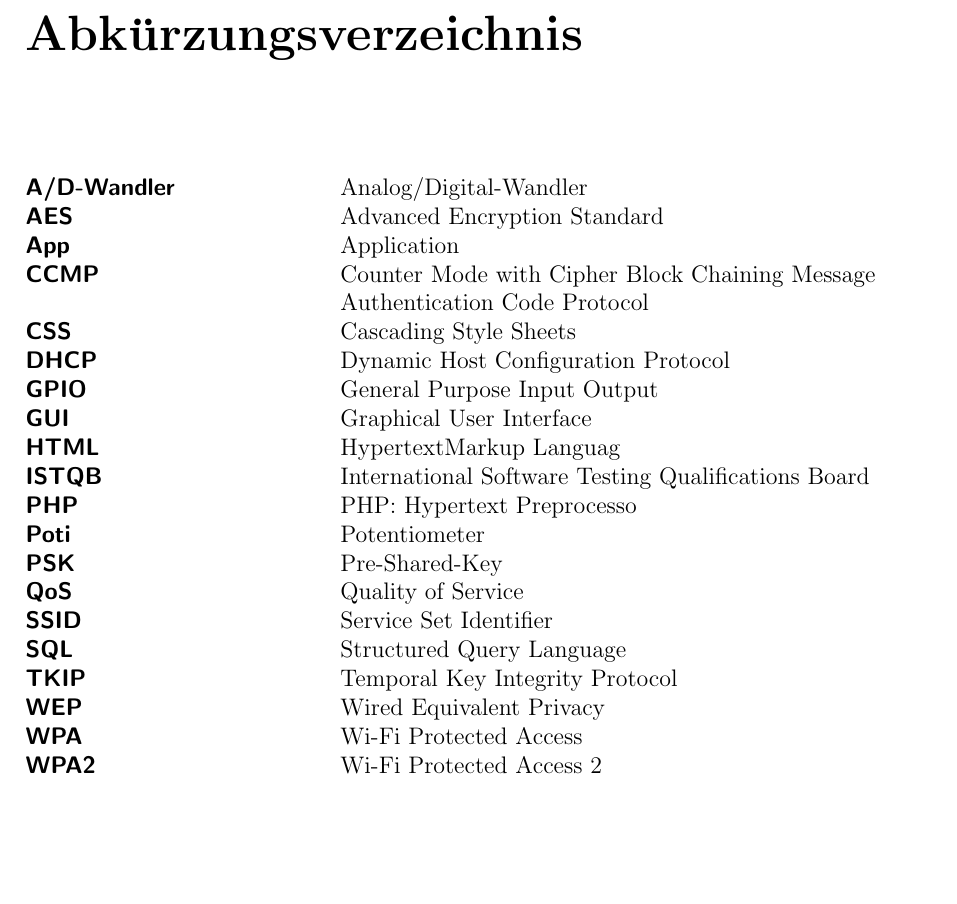
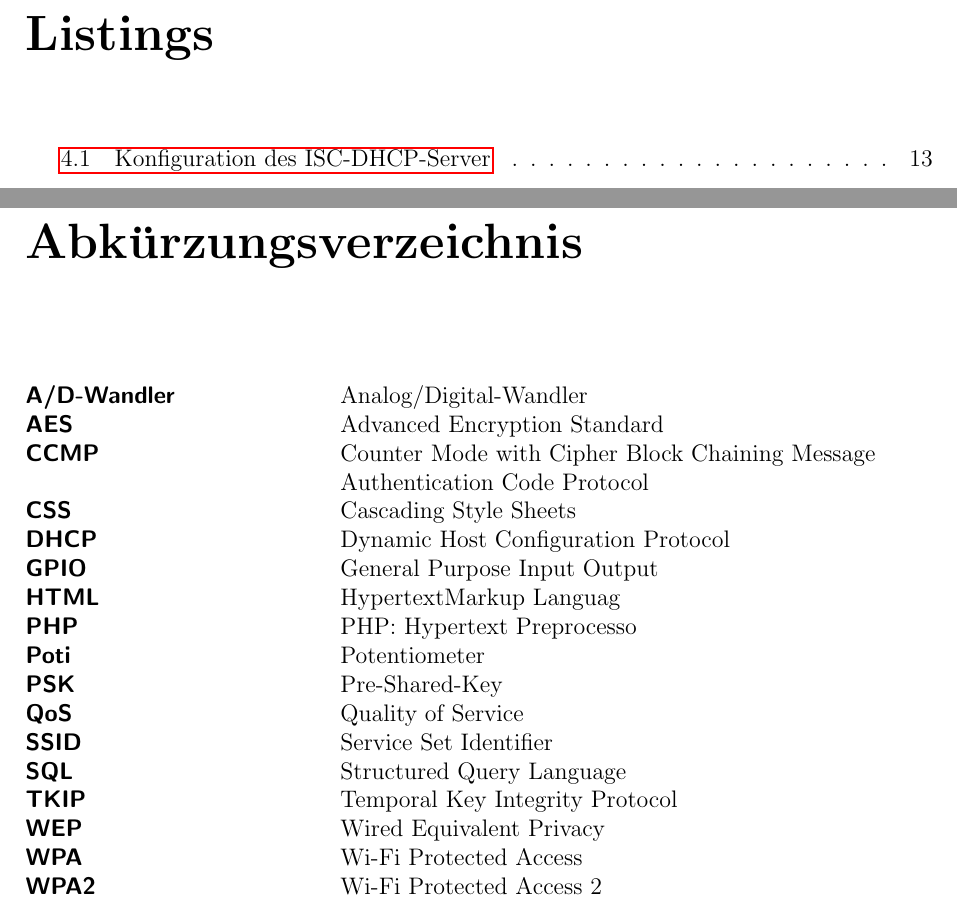
Before and after one commit to Harm86/Studienarbeit, a LaTeX document (Projektarbeit.tex, which reads Anhang/abkuerzungsverzeichnis.tex): part of page 8 of 29 before the commit and two parts of pages 8 and 9 of 30 after it, the two joined at a grey line, cut at the place of the change, the shorter picture padded with empty space. Compiled offline with pdfLaTeX; an older LaTeX class or package is replaced by its successor.

Commit message:
Abkürzungen gereinigt

```diff
--- a/Anhang/abkuerzungsverzeichnis.tex
+++ b/Anhang/abkuerzungsverzeichnis.tex
@@ -5,14 +5,11 @@
 	\setlength{\itemsep}{-\parsep}		  % Veringert den Abstand untereinander
 	\acro{A/D-Wandler}{Analog/Digital-Wandler}
 	\acro{AES}{Advanced Encryption Standard}
-	\acro{App}{Application}
 	\acro{CCMP}{Counter Mode with Cipher Block Chaining Message Authentication Code Protocol}
 	\acro{CSS}{Cascading Style Sheets}
 	\acro{DHCP}{Dynamic Host Configuration Protocol}
 	\acro{GPIO}{General Purpose Input Output}
-	\acro{GUI}{Graphical User Interface}
 	\acro{HTML}{HypertextMarkup Languag}
-	\acro{ISTQB}{International Software Testing Qualifications Board}
 	\acro{PHP}{PHP: Hypertext Preprocesso}
 	\acro{Poti}{Potentiometer}
 	\acro{PSK}{Pre-Shared-Key}
--- a/Projektarbeit.tex
+++ b/Projektarbeit.tex
@@ -156,7 +156,7 @@ Kurze Zusammenfassung (Abstract)
 \listoftables				 	 										% Tabellenverzeichnis
 \end{singlespace}	 		 										% Zeilenabstand wieder ausstellen
 %\listofequations			 										% Formelverzeichnisir
-%\listoflistings 			 										% Listenverzeichnis
+\lstlistoflistings 			 										% Listenverzeichnis
 \input{Anhang/abkuerzungsverzeichnis.tex} % Abkuerzungsverzeichnis
 \newpage
 
```
Also changed, not shown: Kapitel/2/sensoren.tex (+0 -1 lines).
